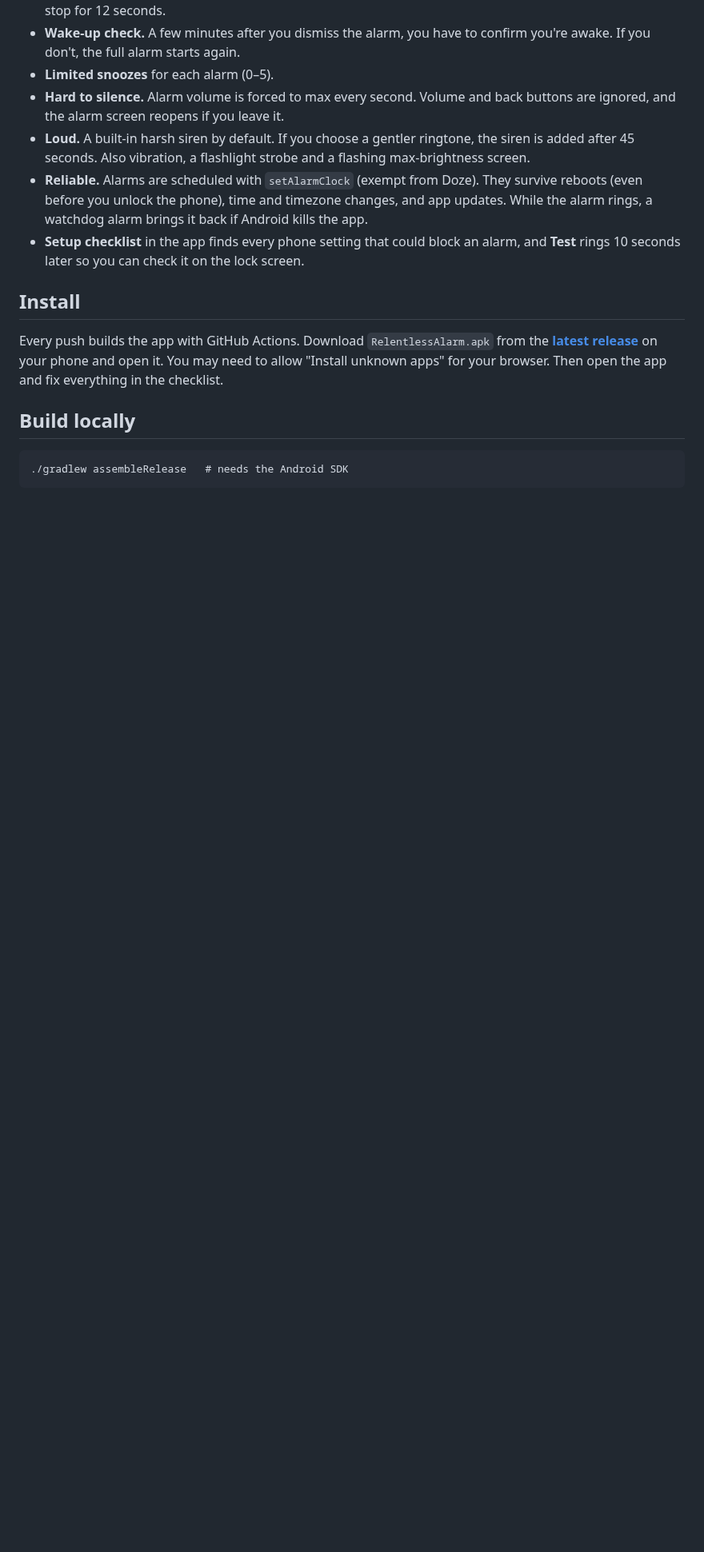
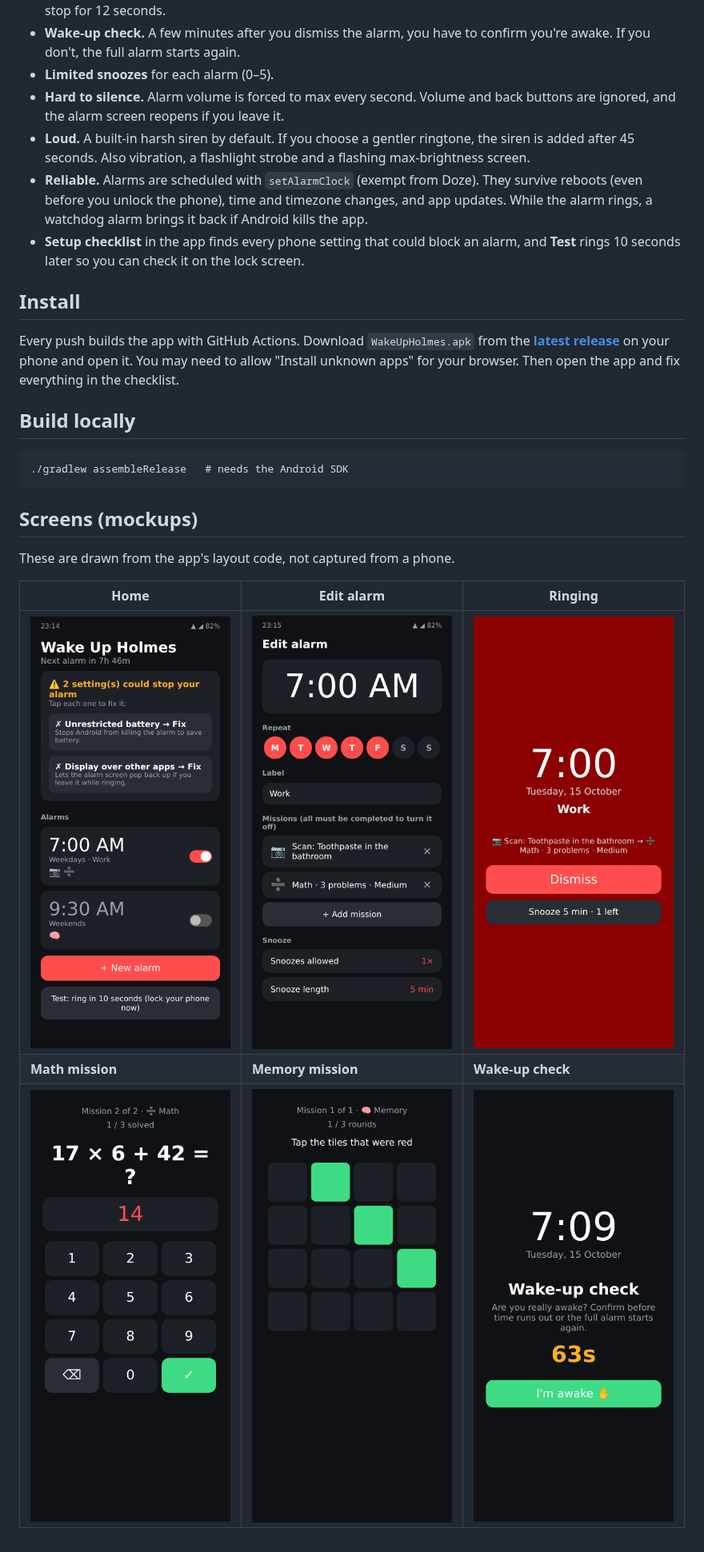
Before and after one commit to phoenixholmes7-hub/Alarm, a Markdown page: README.md, the part around one of its changes. Shown at 80% size. GitHub-like rendering; pictures changed too: docs/mockups/1-home.png (added), docs/mockups/2-edit-alarm.png (added), docs/mockups/3-ringing.png (added); blank space fills up the shorter version.

Commit message:
Rename app to Wake Up Holmes; add screen mockups
Co-Authored-By: Claude Opus 5.5 <noreply@anthropic.com>
Claude-Session: https://claude.ai/code/session_01QLNJiECyWStrCmUTBW4ucB

````diff
--- a/README.md
+++ b/README.md
@@ -22,7 +22,7 @@ The only way to turn it off is to complete the alarm's missions.
 
 ## Install
 
-Every push builds the app with GitHub Actions. Download `RelentlessAlarm.apk` from the
+Every push builds the app with GitHub Actions. Download `WakeUpHolmes.apk` from the
 [**latest release**](../../releases/tag/latest) on your phone and open it. You may need to allow
 "Install unknown apps" for your browser. Then open the app and fix everything in the checklist.
 
@@ -31,3 +31,13 @@ Every push builds the app with GitHub Actions. Download `RelentlessAlarm.apk` fr
 ```
 ./gradlew assembleRelease   # needs the Android SDK
 ```
+
+## Screens (mockups)
+
+These are drawn from the app's layout code, not captured from a phone.
+
+| Home | Edit alarm | Ringing |
+|---|---|---|
+| ![](docs/mockups/1-home.png) | ![](docs/mockups/2-edit-alarm.png) | ![](docs/mockups/3-ringing.png) |
+| **Math mission** | **Memory mission** | **Wake-up check** |
+| ![](docs/mockups/4-math-mission.png) | ![](docs/mockups/5-memory-mission.png) | ![](docs/mockups/6-wake-up-check.png) |
````
Also changed, not shown: other parts of README.md (+1 -1 lines), 4 other files.
